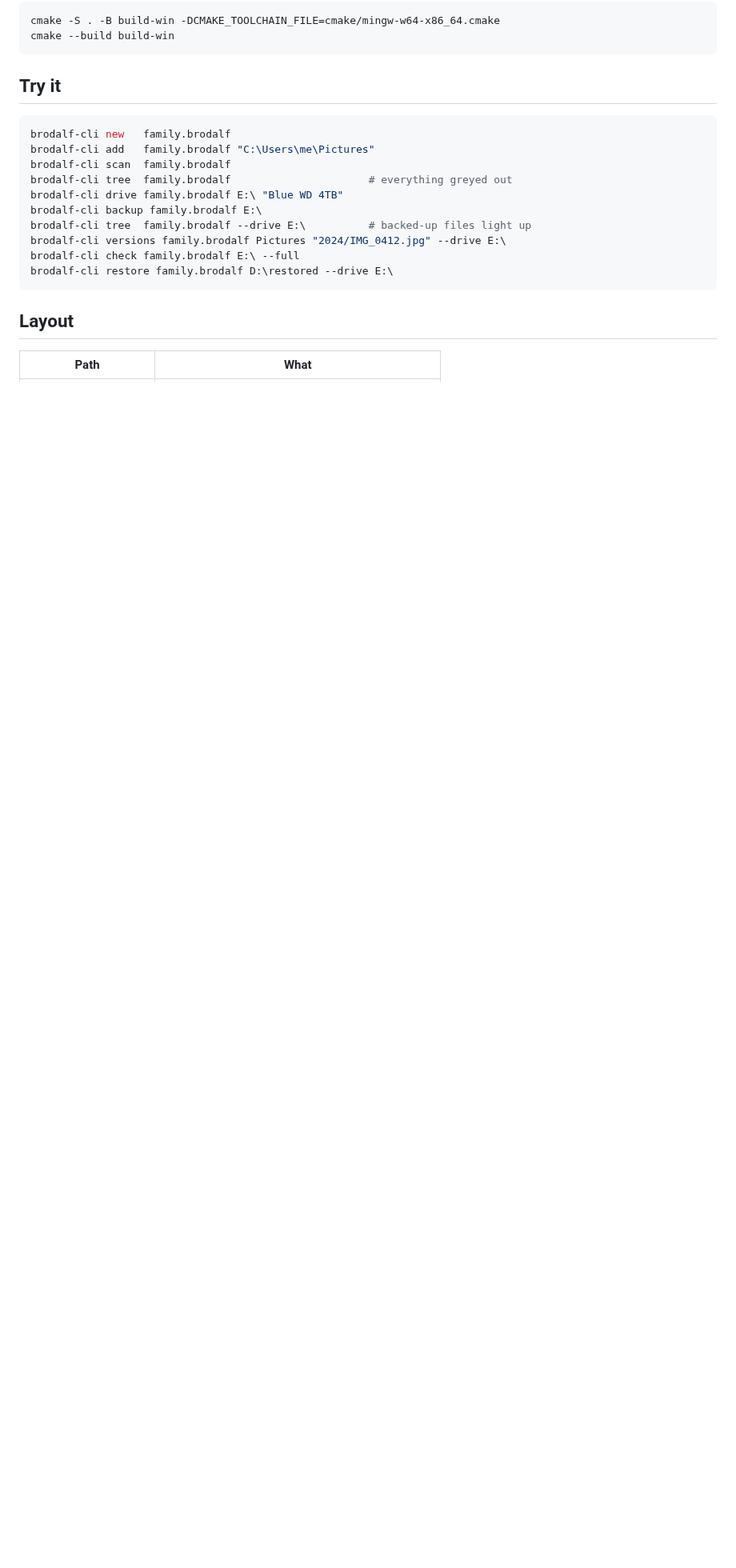
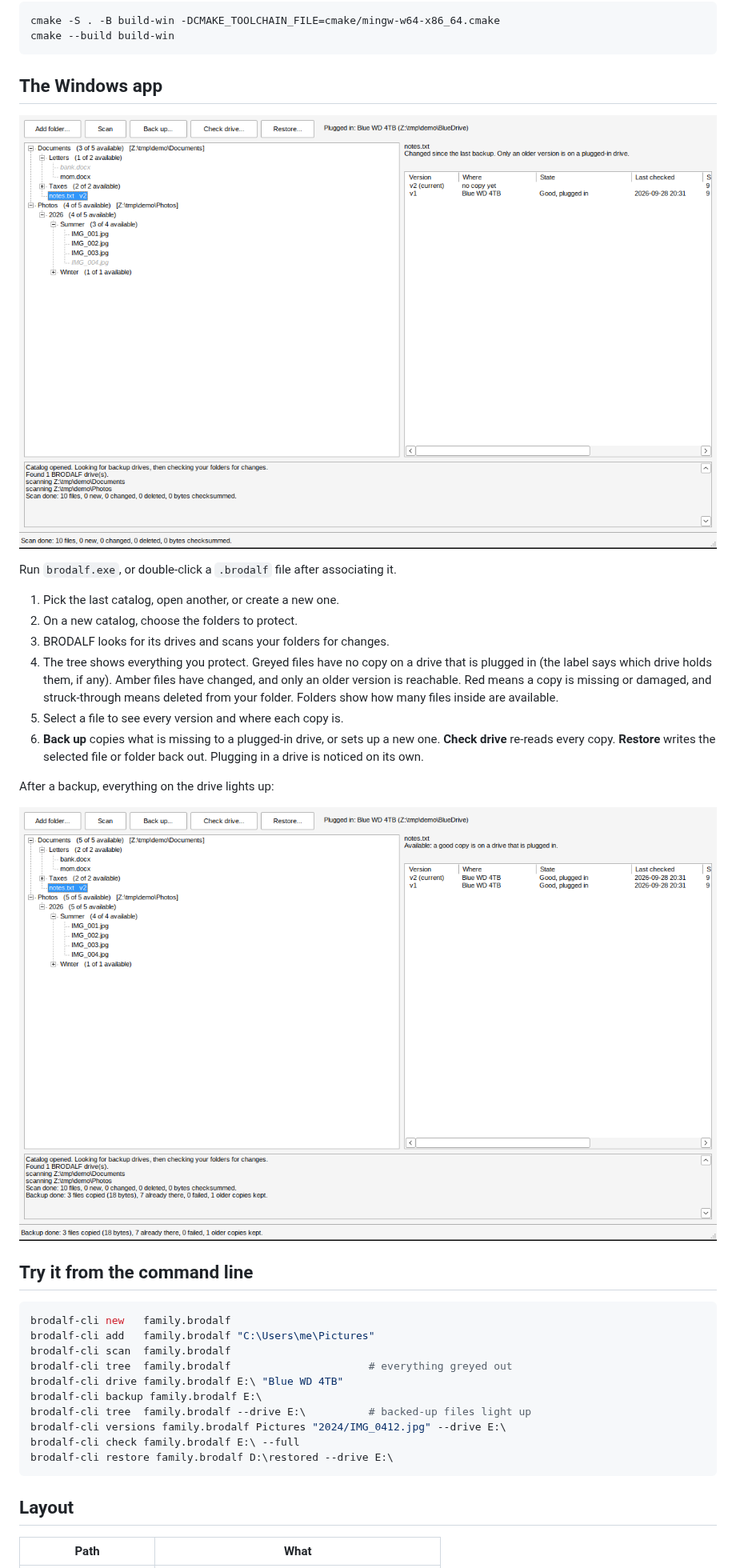
Before and after one commit to Phawx/BRODALF, a Markdown page: README.md, the part around one of its changes. Shown at 80% size. Rendered like a GitHub page; pictures changed too: docs/images/gui-after-backup.png (added), docs/images/gui-before-backup.png (added); blank space fills up the shorter version.

````diff
--- a/README.md
+++ b/README.md
@@ -38,7 +39,30 @@ cmake -S . -B build-win -DCMAKE_TOOLCHAIN_FILE=cmake/mingw-w64-x86_64.cmake
 cmake --build build-win
 ```
 
-## Try it
+## The Windows app
+
+![The ghost tree before a backup](docs/images/gui-before-backup.png)
+
+Run `brodalf.exe`, or double-click a `.brodalf` file after associating it.
+
+1. Pick the last catalog, open another, or create a new one.
+2. On a new catalog, choose the folders to protect.
+3. BRODALF looks for its drives and scans your folders for changes.
+4. The tree shows everything you protect. Greyed files have no copy on a drive
+   that is plugged in (the label says which drive holds them, if any). Amber
+   files have changed, and only an older version is reachable. Red means a
+   copy is missing or damaged, and struck-through means deleted from your
+   folder. Folders show how many files inside are available.
+5. Select a file to see every version and where each copy is.
+6. **Back up** copies what is missing to a plugged-in drive, or sets up a new
+   one. **Check drive** re-reads every copy. **Restore** writes the selected
+   file or folder back out. Plugging in a drive is noticed on its own.
+
+After a backup, everything on the drive lights up:
+
+![The ghost tree after a backup](docs/images/gui-after-backup.png)
+
+## Try it from the command line
 
 ```sh
 brodalf-cli new   family.brodalf
````
Also changed, not shown: other parts of README.md (+4 -2 lines), docs/DESIGN.md (+20 -4 lines), 15 other files.
